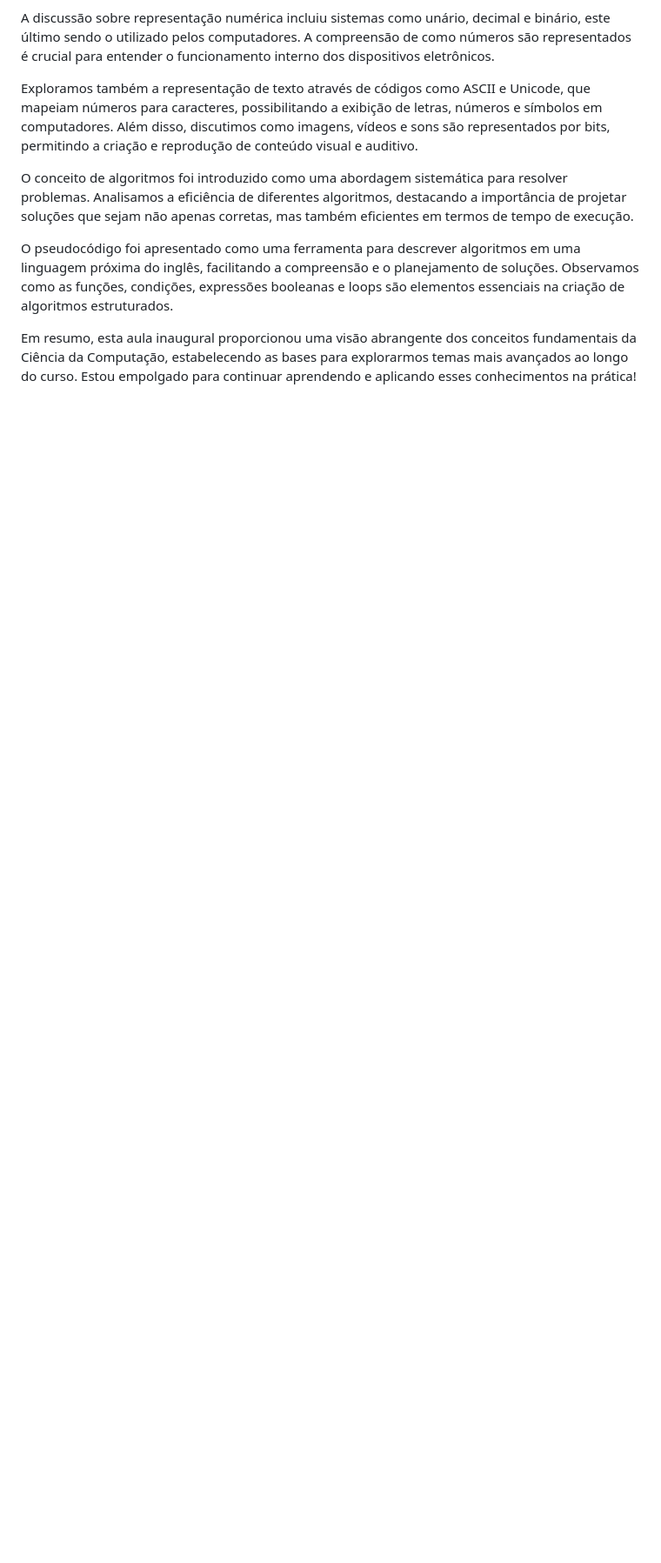
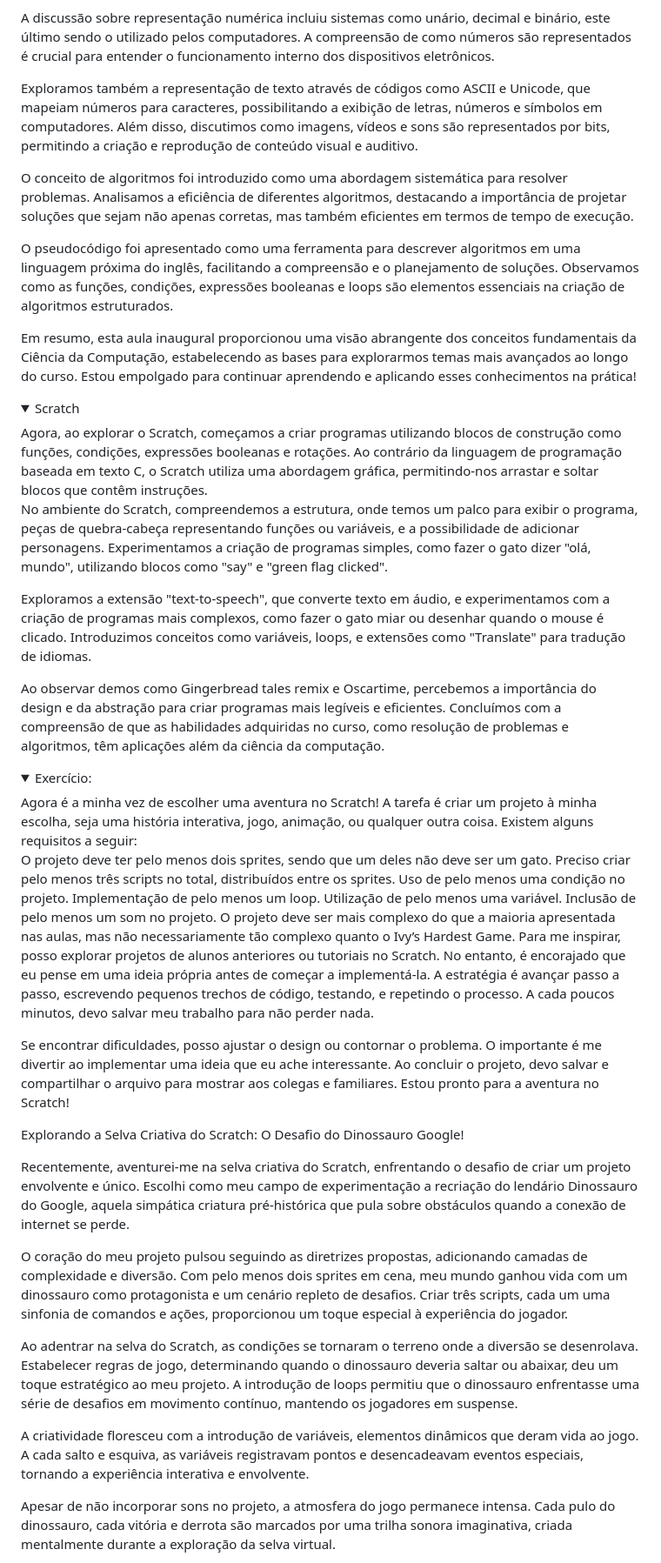
Before and after one commit to ClaudioMendonca-Eng/CS50_Harvard-CC50_Ifood, a Markdown page: README.md, the part around the change printed below. Shown: that part at 87% size. Rendered like a GitHub page; folded sections open; blank space fills up the shorter version.

```diff
--- a/README.md
+++ b/README.md
@@ -57,3 +62,43 @@ O pseudocódigo foi apresentado como uma ferramenta para descrever algoritmos em
 
 Em resumo, esta aula inaugural proporcionou uma visão abrangente dos conceitos fundamentais da Ciência da Computação, estabelecendo as bases para explorarmos temas mais avançados ao longo do curso. Estou empolgado para continuar aprendendo e aplicando esses conhecimentos na prática!
 
+<details>
+  <summary>Scratch</summary>
+  Agora, ao explorar o Scratch, começamos a criar programas utilizando blocos de construção como funções, condições, expressões booleanas e rotações. Ao contrário da linguagem de programação baseada em texto C, o Scratch utiliza uma abordagem gráfica, permitindo-nos arrastar e soltar blocos que contêm instruções.
+
+  No ambiente do Scratch, compreendemos a estrutura, onde temos um palco para exibir o programa, peças de quebra-cabeça representando funções ou variáveis, e a possibilidade de adicionar personagens. Experimentamos a criação de programas simples, como fazer o gato dizer "olá, mundo", utilizando blocos como "say" e "green flag clicked".
+
+  Exploramos a extensão "text-to-speech", que converte texto em áudio, e experimentamos com a criação de programas mais complexos, como fazer o gato miar ou desenhar quando o mouse é clicado. Introduzimos conceitos como variáveis, loops, e extensões como "Translate" para tradução de idiomas.
+
+  Ao observar demos como Gingerbread tales remix e Oscartime, percebemos a importância do design e da abstração para criar programas mais legíveis e eficientes. Concluímos com a compreensão de que as habilidades adquiridas no curso, como resolução de problemas e algoritmos, têm aplicações além da ciência da computação.
+</details>
+
+<details>
+  <summary>Exercício:</summary>
+  Agora é a minha vez de escolher uma aventura no Scratch! A tarefa é criar um projeto à minha escolha, seja uma história interativa, jogo, animação, ou qualquer outra coisa. Existem alguns requisitos a seguir:
+
+  O projeto deve ter pelo menos dois sprites, sendo que um deles não deve ser um gato.
+  Preciso criar pelo menos três scripts no total, distribuídos entre os sprites.
+  Uso de pelo menos uma condição no projeto.
+  Implementação de pelo menos um loop.
+  Utilização de pelo menos uma variável.
+  Inclusão de pelo menos um som no projeto.
+  O projeto deve ser mais complexo do que a maioria apresentada nas aulas, mas não necessariamente tão complexo quanto o Ivy’s Hardest Game.
+  Para me inspirar, posso explorar projetos de alunos anteriores ou tutoriais no Scratch. No entanto, é encorajado que eu pense em uma ideia própria antes de começar a implementá-la. A estratégia é avançar passo a passo, escrevendo pequenos trechos de código, testando, e repetindo o processo. A cada poucos minutos, devo salvar meu trabalho para não perder nada.
+
+  Se encontrar dificuldades, posso ajustar o design ou contornar o problema. O importante é me divertir ao implementar uma ideia que eu ache interessante. Ao concluir o projeto, devo salvar e compartilhar o arquivo para mostrar aos colegas e familiares. Estou pronto para a aventura no Scratch!
+
+</details>
+
+Explorando a Selva Criativa do Scratch: O Desafio do Dinossauro Google!
+
+Recentemente, aventurei-me na selva criativa do Scratch, enfrentando o desafio de criar um projeto envolvente e único. Escolhi como meu campo de experimentação a recriação do lendário Dinossauro do Google, aquela simpática criatura pré-histórica que pula sobre obstáculos quando a conexão de internet se perde.
+
+O coração do meu projeto pulsou seguindo as diretrizes propostas, adicionando camadas de complexidade e diversão. Com pelo menos dois sprites em cena, meu mundo ganhou vida com um dinossauro como protagonista e um cenário repleto de desafios. Criar três scripts, cada um uma sinfonia de comandos e ações, proporcionou um toque especial à experiência do jogador.
+
+Ao adentrar na selva do Scratch, as condições se tornaram o terreno onde a diversão se desenrolava. Estabelecer regras de jogo, determinando quando o dinossauro deveria saltar ou abaixar, deu um toque estratégico ao meu projeto. A introdução de loops permitiu que o dinossauro enfrentasse uma série de desafios em movimento contínuo, mantendo os jogadores em suspense.
+
+A criatividade floresceu com a introdução de variáveis, elementos dinâmicos que deram vida ao jogo. A cada salto e esquiva, as variáveis registravam pontos e desencadeavam eventos especiais, tornando a experiência interativa e envolvente.
+
+Apesar de não incorporar sons no projeto, a atmosfera do jogo permanece intensa. Cada pulo do dinossauro, cada vitória e derrota são marcados por uma trilha sonora imaginativa, criada mentalmente durante a exploração da selva virtual.
+
```
Also changed, not shown: other parts of README.md (+22 -5 lines), img/01-scratch-dinossauro.png (added).
